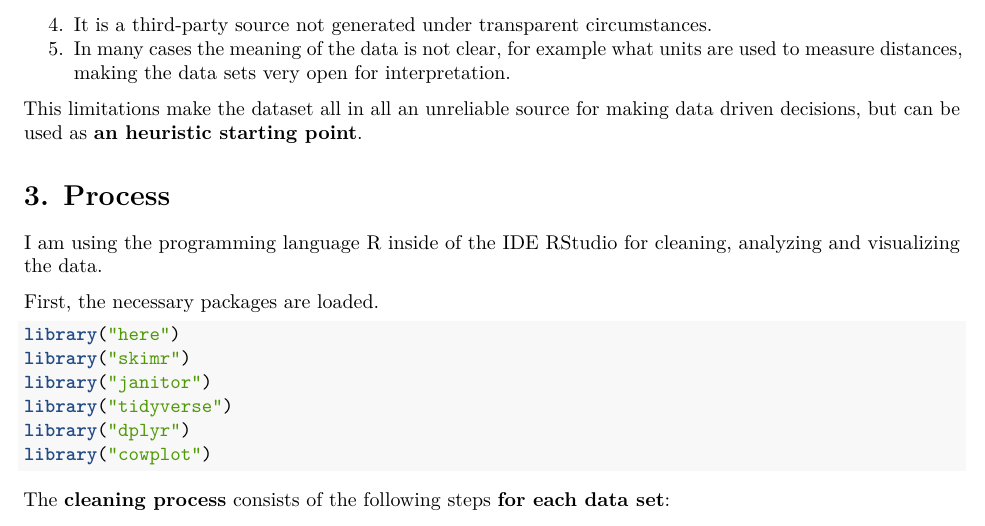
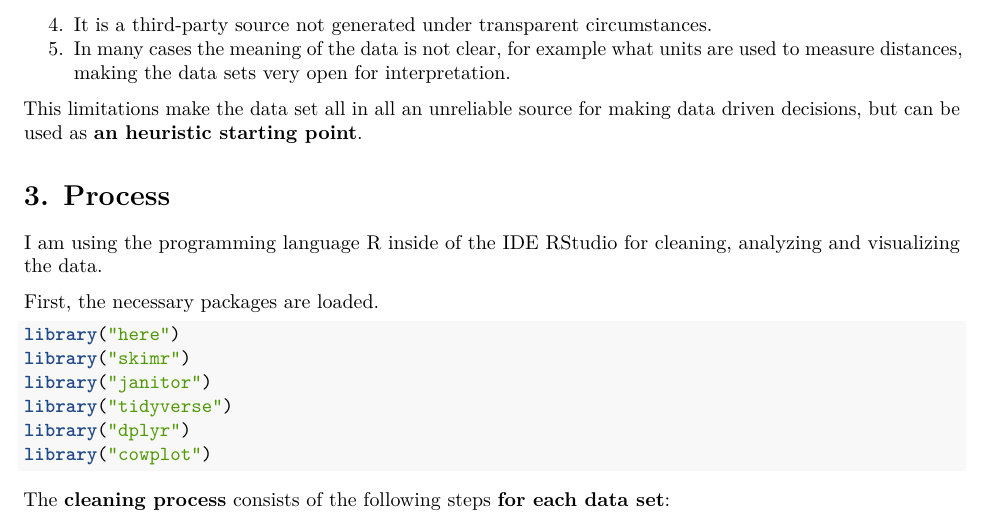
Before and after one commit to aaronsabellek/Google_Data_Analytics_Bellabeat_Case_Study, an R Markdown document (capstone_documentation.Rmd): part of page 2 of 9, cut so that both start at the same text. Rendered offline with R 4.5, knitr and Pandoc, then LaTeX, with nearby package versions; some code elsewhere in the file could not run offline; column names are cleaned by a stand-in for the janitor package.

Commit message:
Update capstone_documentation.Rmd

```diff
--- a/capstone_documentation.Rmd
+++ b/capstone_documentation.Rmd
@@ -38,7 +38,7 @@ The dataset contains **five main limitations**:
 4. It is a third-party source not generated under transparent circumstances.
 5. In many cases the meaning of the data is not clear, for example what units are used to measure distances, making the data sets very open for interpretation.
 
-This limitations make the dataset all in all an unreliable source for making data driven decisions, but can be used as **an heuristic starting point**.
+This limitations make the data set all in all an unreliable source for making data driven decisions, but can be used as **an heuristic starting point**.
 
 # 3. Process
 
```
